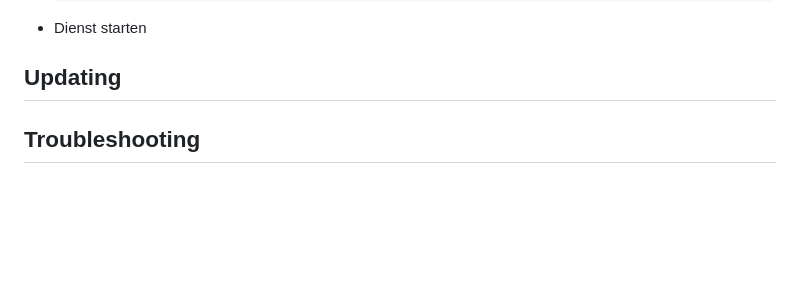
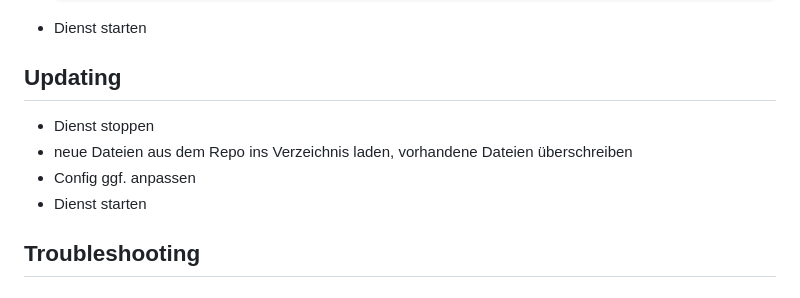
Before and after one commit to cablebender/vw-statusmonitor, a Markdown page: README.md, the part around the change. GitHub-like rendering; blank space fills up the shorter version.

Commit message:
Enhance README with service stop and update instructions
Added instructions for stopping the service and updating files.

```diff
--- a/README.md
+++ b/README.md
@@ -162,6 +162,10 @@ Lightweight status monitoring dashboard for Windows Server.
 * Dienst starten
 
 ## Updating
+* Dienst stoppen
+* neue Dateien aus dem Repo ins Verzeichnis laden, vorhandene Dateien überschreiben
+* Config ggf. anpassen
+* Dienst starten
 
 ## Troubleshooting
 
```
